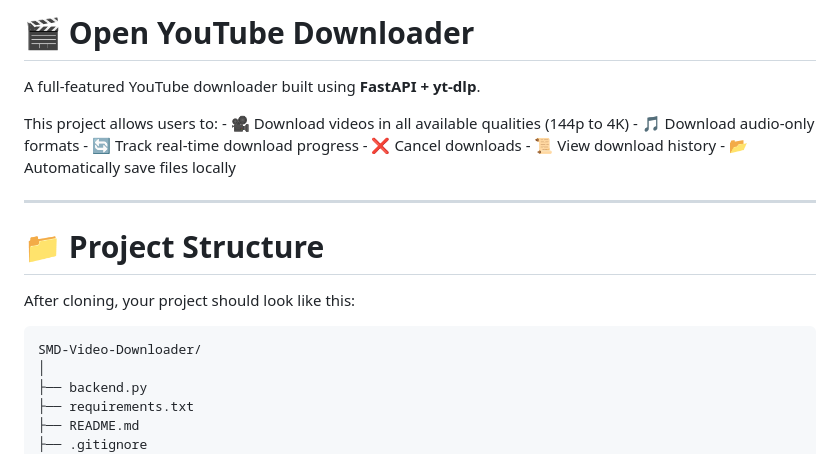
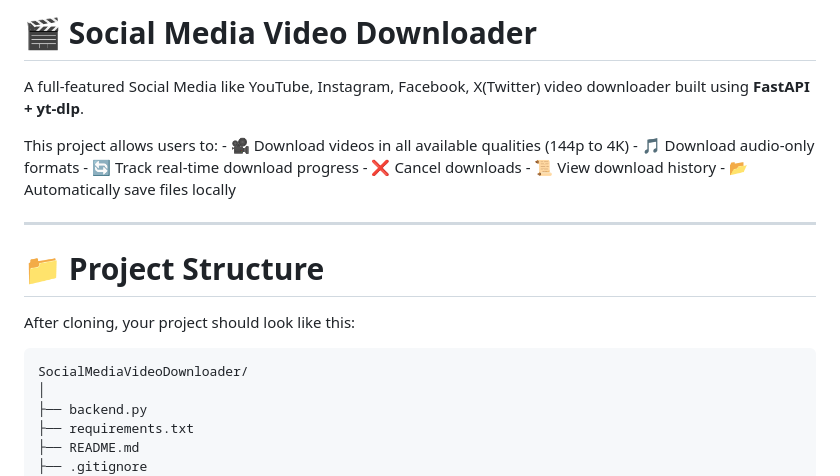
Before and after one commit to akash098p/SocialMediaVideoDownloader, a Markdown page: README.md, the part around one of its changes. GitHub-like rendering.

```diff
--- a/README.md
+++ b/README.md
@@ -1,6 +1,6 @@
-# 🎬 Open YouTube Downloader
+# 🎬 Social Media Video Downloader
 
-A full-featured YouTube downloader built using **FastAPI + yt-dlp**.
+A full-featured Social Media like YouTube, Instagram, Facebook, X(Twitter) video downloader built using **FastAPI + yt-dlp**.
 
 This project allows users to: - 🎥 Download videos in all available
 qualities (144p to 4K) - 🎵 Download audio-only formats - 🔄 Track
@@ -13,7 +13,7 @@ history - 📂 Automatically save files locally
 
 After cloning, your project should look like this:
 
-    SMD-Video-Downloader/
+    SocialMediaVideoDownloader/
     │
     ├── backend.py
     ├── requirements.txt
```
Also changed, not shown: other parts of README.md (+2 -46 lines).
